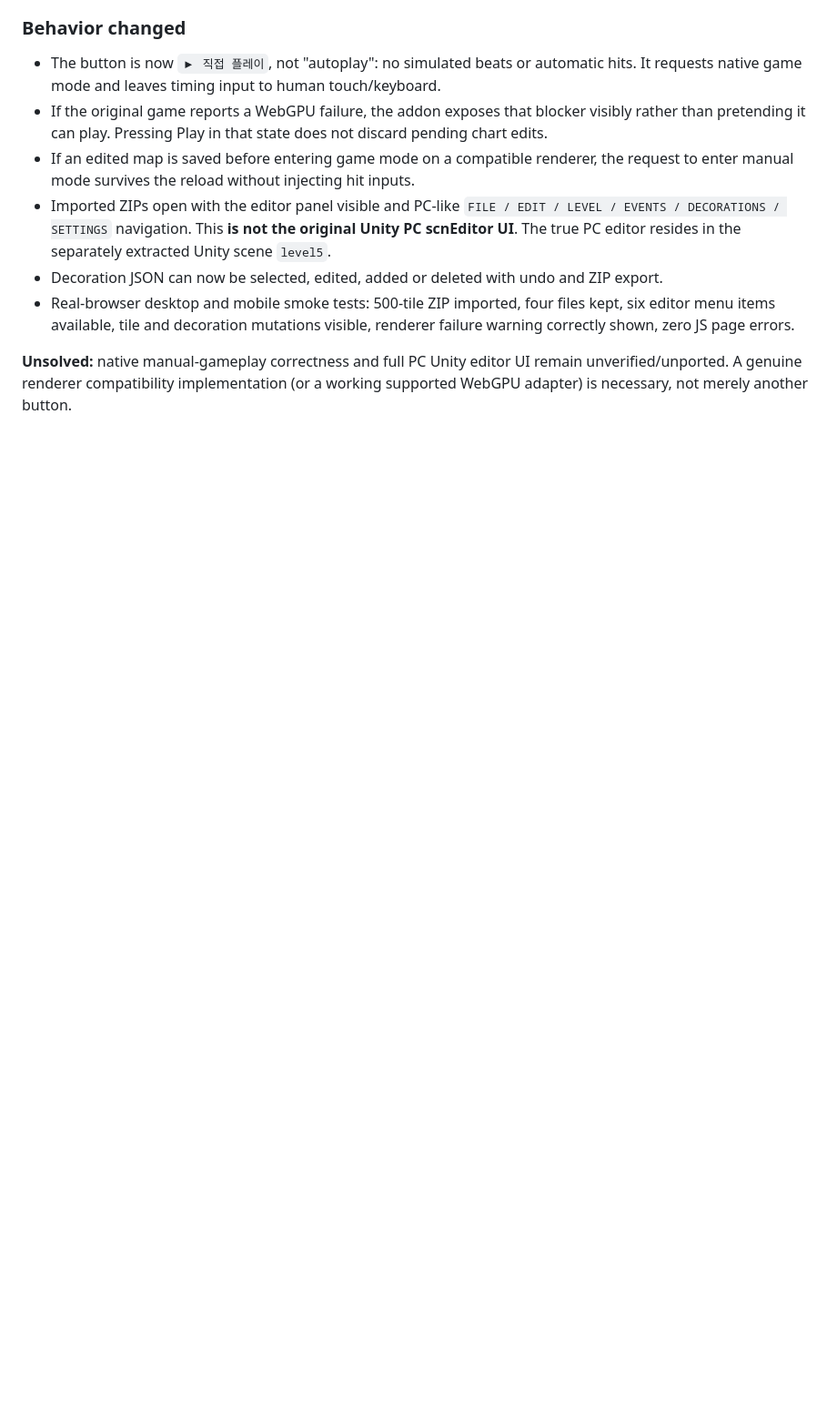
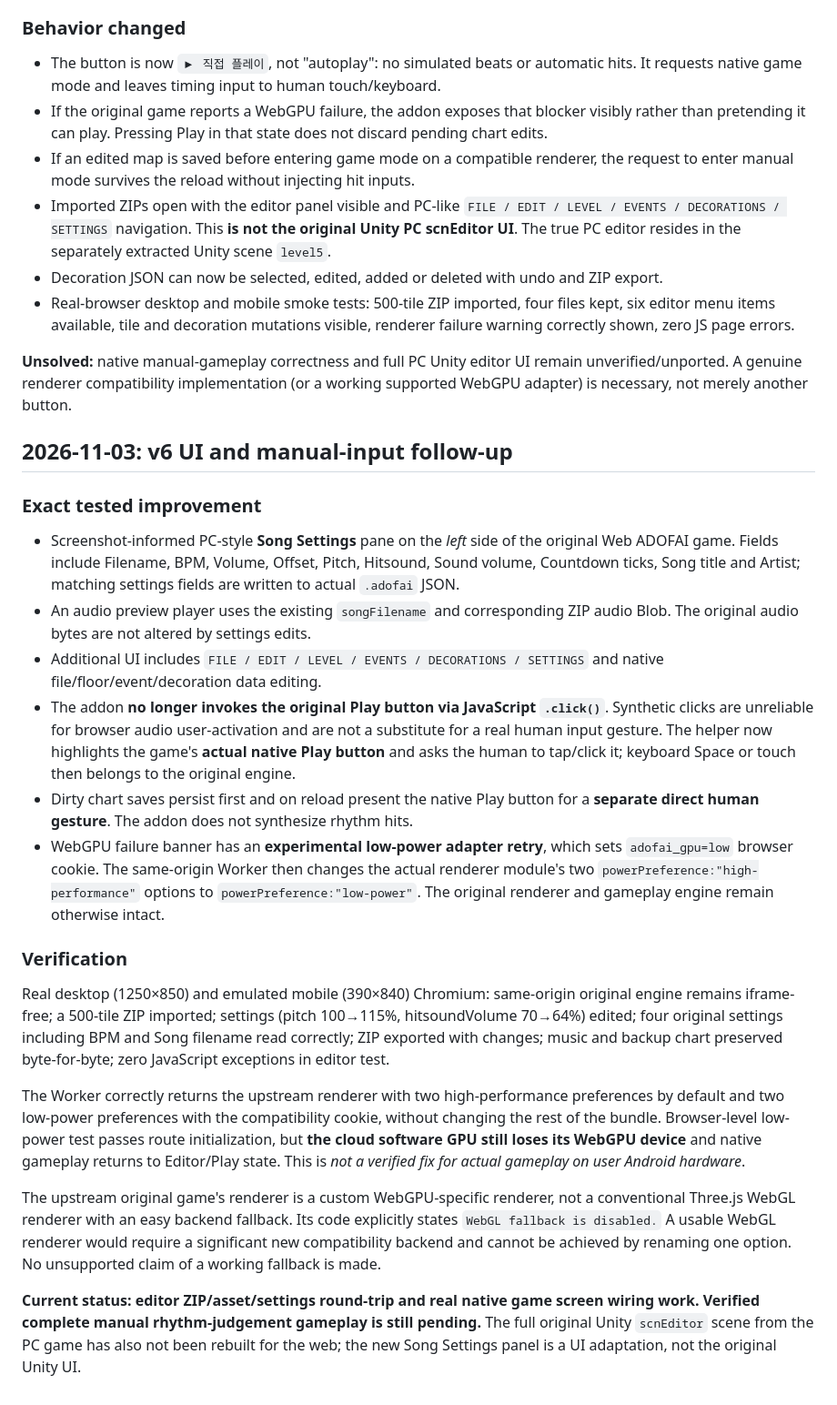
Before and after one commit to hoonex/adofai, a Markdown page: web/web-adofai-native-mod/README.md, the part around the change. Shown at 91% size. Drawn GitHub-style; blank space fills up the shorter version.

Commit message:
Record v6 PC Song Settings, native user-gesture play workflow and WebGPU compatibility retry test limitations

```diff
--- a/web/web-adofai-native-mod/README.md
+++ b/web/web-adofai-native-mod/README.md
@@ -62,3 +62,24 @@ The earlier Play claim was too strong. Tested the actual upstream Web ADOFAI gam
 - Real-browser desktop and mobile smoke tests: 500-tile ZIP imported, four files kept, six editor menu items available, tile and decoration mutations visible, renderer failure warning correctly shown, zero JS page errors.
 
 **Unsolved:** native manual-gameplay correctness and full PC Unity editor UI remain unverified/unported. A genuine renderer compatibility implementation (or a working supported WebGPU adapter) is necessary, not merely another button.
+
+## 2026-11-03: v6 UI and manual-input follow-up
+
+### Exact tested improvement
+
+- Screenshot-informed PC-style **Song Settings** pane on the *left* side of the original Web ADOFAI game. Fields include Filename, BPM, Volume, Offset, Pitch, Hitsound, Sound volume, Countdown ticks, Song title and Artist; matching settings fields are written to actual `.adofai` JSON.
+- An audio preview player uses the existing `songFilename` and corresponding ZIP audio Blob. The original audio bytes are not altered by settings edits.
+- Additional UI includes `FILE / EDIT / LEVEL / EVENTS / DECORATIONS / SETTINGS` and native file/floor/event/decoration data editing.
+- The addon **no longer invokes the original Play button via JavaScript `.click()`**. Synthetic clicks are unreliable for browser audio user-activation and are not a substitute for a real human input gesture. The helper now highlights the game's **actual native Play button** and asks the human to tap/click it; keyboard Space or touch then belongs to the original engine.
+- Dirty chart saves persist first and on reload present the native Play button for a **separate direct human gesture**. The addon does not synthesize rhythm hits.
+- WebGPU failure banner has an **experimental low-power adapter retry**, which sets `adofai_gpu=low` browser cookie. The same-origin Worker then changes the actual renderer module's two `powerPreference:"high-performance"` options to `powerPreference:"low-power"`. The original renderer and gameplay engine remain otherwise intact.
+
+### Verification
+
+Real desktop (1250×850) and emulated mobile (390×840) Chromium: same-origin original engine remains iframe-free; a 500-tile ZIP imported; settings (pitch 100→115%, hitsoundVolume 70→64%) edited; four original settings including BPM and Song filename read correctly; ZIP exported with changes; music and backup chart preserved byte-for-byte; zero JavaScript exceptions in editor test.
+
+The Worker correctly returns the upstream renderer with two high-performance preferences by default and two low-power preferences with the compatibility cookie, without changing the rest of the bundle. Browser-level low-power test passes route initialization, but **the cloud software GPU still loses its WebGPU device** and native gameplay returns to Editor/Play state. This is *not a verified fix for actual gameplay on user Android hardware*.
+
+The upstream original game's renderer is a custom WebGPU-specific renderer, not a conventional Three.js WebGL renderer with an easy backend fallback. Its code explicitly states `WebGL fallback is disabled.` A usable WebGL renderer would require a significant new compatibility backend and cannot be achieved by renaming one option. No unsupported claim of a working fallback is made.
+
+**Current status: editor ZIP/asset/settings round-trip and real native game screen wiring work. Verified complete manual rhythm-judgement gameplay is still pending.** The full original Unity `scnEditor` scene from the PC game has also not been rebuilt for the web; the new Song Settings panel is a UI adaptation, not the original Unity UI.
```
